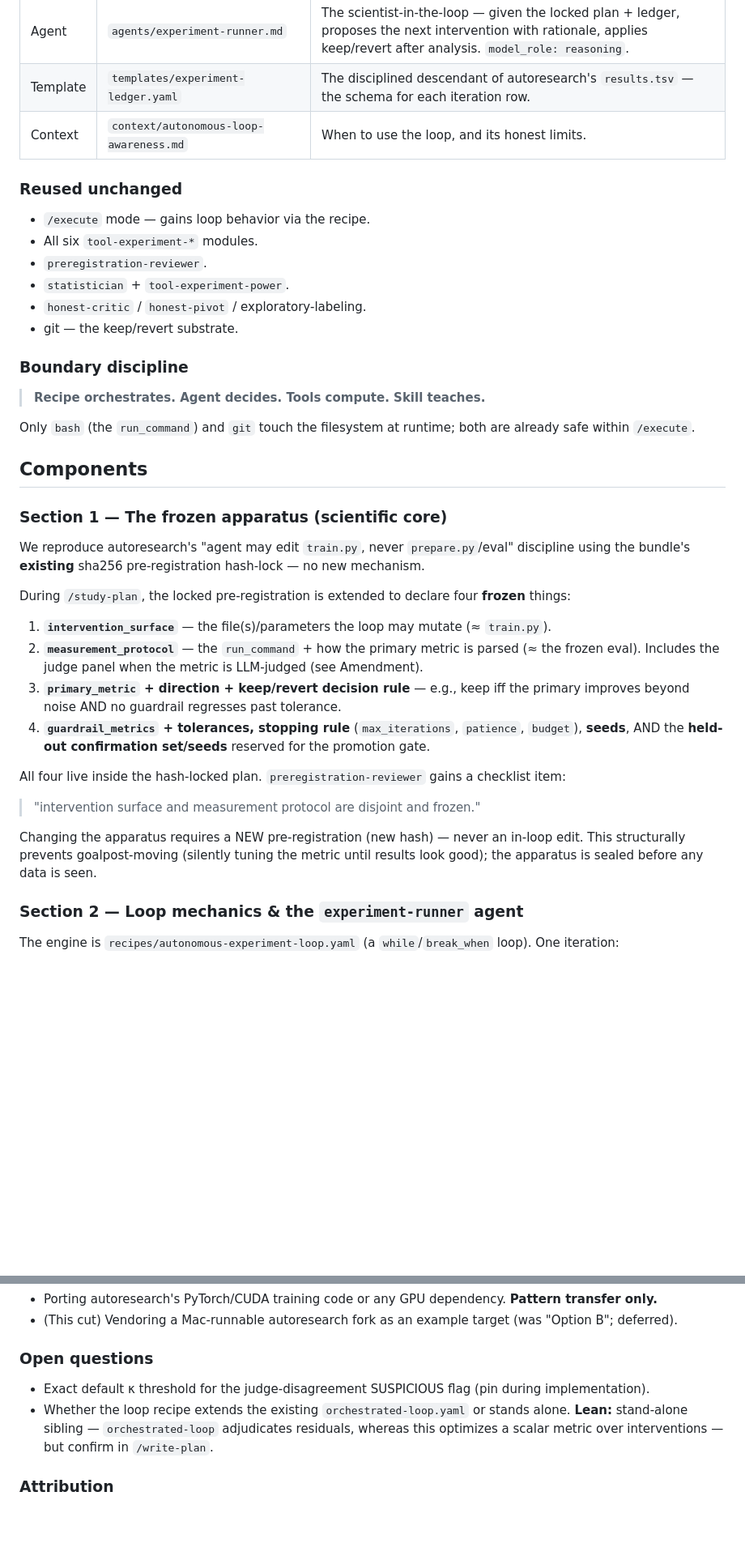
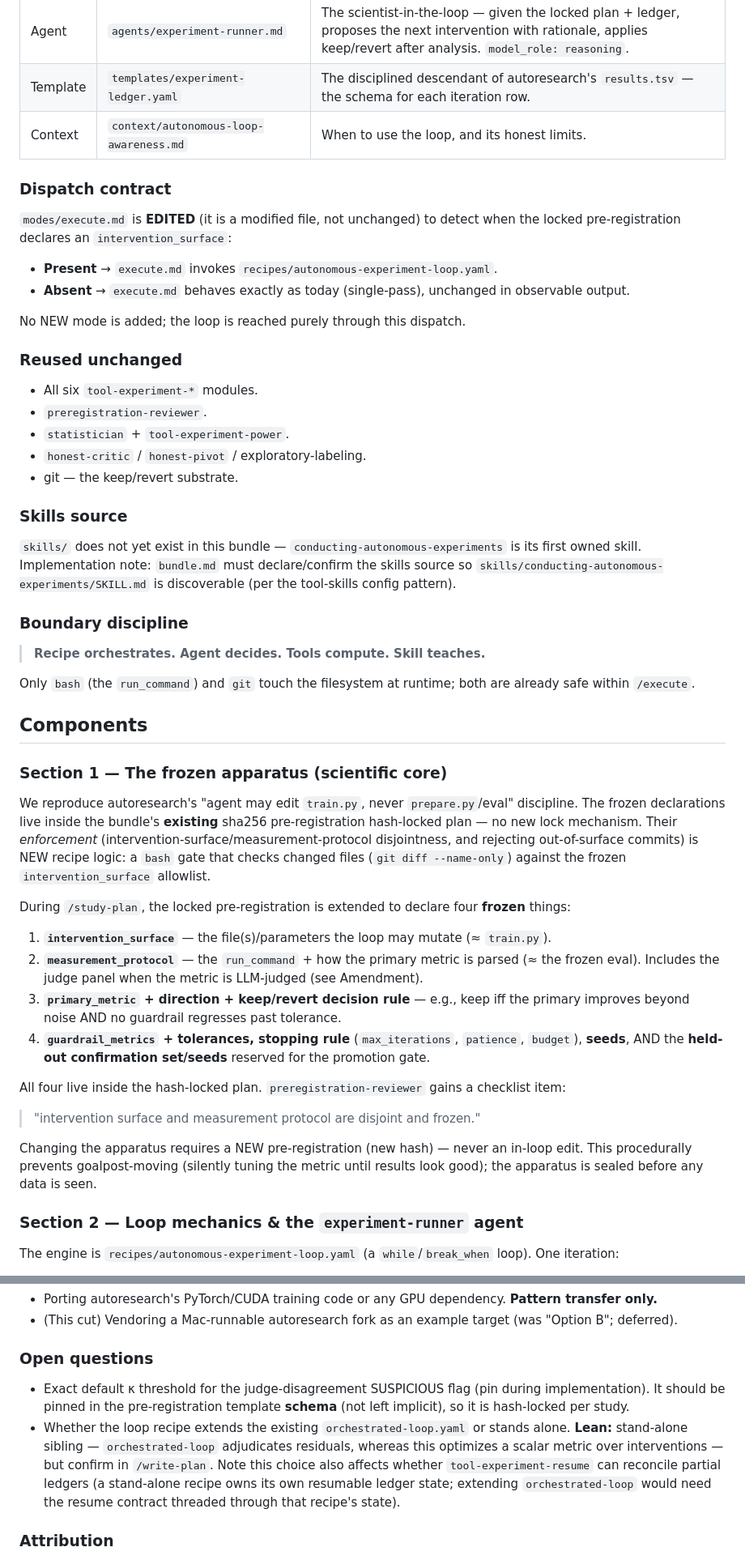
Before and after one commit to michaeljabbour/amplifier-bundle-research, a Markdown page: docs/plans/2026-05-29-autonomous-experiment-loop-design.md, 2 parts joined by grey strips. Shown at 81% size. GitHub-like rendering; blank space fills up the shorter version.

```diff
--- a/docs/plans/2026-05-29-autonomous-experiment-loop-design.md
+++ b/docs/plans/2026-05-29-autonomous-experiment-loop-design.md
@@ -57,14 +58,26 @@ Five NEW amplifier-native artifacts; no new Python module, no new mode.
 | Template | `templates/experiment-ledger.yaml` | The disciplined descendant of autoresearch's `results.tsv` — the schema for each iteration row. |
 | Context | `context/autonomous-loop-awareness.md` | When to use the loop, and its honest limits. |
 
+### Dispatch contract
+
+`modes/execute.md` is **EDITED** (it is a modified file, not unchanged) to detect when the locked pre-registration declares an `intervention_surface`:
+
+- **Present** → `execute.md` invokes `recipes/autonomous-experiment-loop.yaml`.
+- **Absent** → `execute.md` behaves exactly as today (single-pass), unchanged in observable output.
+
+No NEW mode is added; the loop is reached purely through this dispatch.
+
 ### Reused unchanged
 
-- `/execute` mode — gains loop behavior via the recipe.
 - All six `tool-experiment-*` modules.
 - `preregistration-reviewer`.
 - `statistician` + `tool-experiment-power`.
 - `honest-critic` / `honest-pivot` / exploratory-labeling.
 - git — the keep/revert substrate.
+
+### Skills source
+
+`skills/` does not yet exist in this bundle — `conducting-autonomous-experiments` is its first owned skill. Implementation note: `bundle.md` must declare/confirm the skills source so `skills/conducting-autonomous-experiments/SKILL.md` is discoverable (per the tool-skills config pattern).
 
 ### Boundary discipline
 
@@ -76,7 +89,7 @@ Only `bash` (the `run_command`) and `git` touch the filesystem at runtime; both
 
 ### Section 1 — The frozen apparatus (scientific core)
 
-We reproduce autoresearch's "agent may edit `train.py`, never `prepare.py`/eval" discipline using the bundle's **existing** sha256 pre-registration hash-lock — no new mechanism.
+We reproduce autoresearch's "agent may edit `train.py`, never `prepare.py`/eval" discipline. The frozen declarations live inside the bundle's **existing** sha256 pre-registration hash-locked plan — no new lock mechanism. Their *enforcement* (intervention-surface/measurement-protocol disjointness, and rejecting out-of-surface commits) is NEW recipe logic: a `bash` gate that checks changed files (`git diff --name-only`) against the frozen `intervention_surface` allowlist.
 
 During `/study-plan`, the locked pre-registration is extended to declare four **frozen** things:
 
@@ -89,7 +102,7 @@ All four live inside the hash-locked plan. `preregistration-reviewer` gains a ch
 
 > "intervention surface and measurement protocol are disjoint and frozen."
 
-Changing the apparatus requires a NEW pre-registration (new hash) — never an in-loop edit. This structurally prevents goalpost-moving (silently tuning the metric until results look good); the apparatus is sealed before any data is seen.
+Changing the apparatus requires a NEW pre-registration (new hash) — never an in-loop edit. This procedurally prevents goalpost-moving (silently tuning the metric until results look good); the apparatus is sealed before any data is seen.
 
 ### Section 2 — Loop mechanics & the `experiment-runner` agent
 
@@ -206,8 +223,8 @@ Panel composition (models, count, meta-reviewer) is configurable via the routing
 
 ### Open questions
 
-- Exact default κ threshold for the judge-disagreement SUSPICIOUS flag (pin during implementation).
-- Whether the loop recipe extends the existing `orchestrated-loop.yaml` or stands alone. **Lean:** stand-alone sibling — `orchestrated-loop` adjudicates residuals, whereas this optimizes a scalar metric over interventions — but confirm in `/write-plan`.
+- Exact default κ threshold for the judge-disagreement SUSPICIOUS flag (pin during implementation). It should be pinned in the pre-registration template **schema** (not left implicit), so it is hash-locked per study.
+- Whether the loop recipe extends the existing `orchestrated-loop.yaml` or stands alone. **Lean:** stand-alone sibling — `orchestrated-loop` adjudicates residuals, whereas this optimizes a scalar metric over interventions — but confirm in `/write-plan`. Note this choice also affects whether `tool-experiment-resume` can reconcile partial ledgers (a stand-alone recipe owns its own resumable ledger state; extending `orchestrated-loop` would need the resume contract threaded through that recipe's state).
 
 ### Attribution
 
```
Also changed, not shown: other parts of docs/plans/2026-05-29-autonomous-experiment-loop-design.md (+17 -12 lines).
